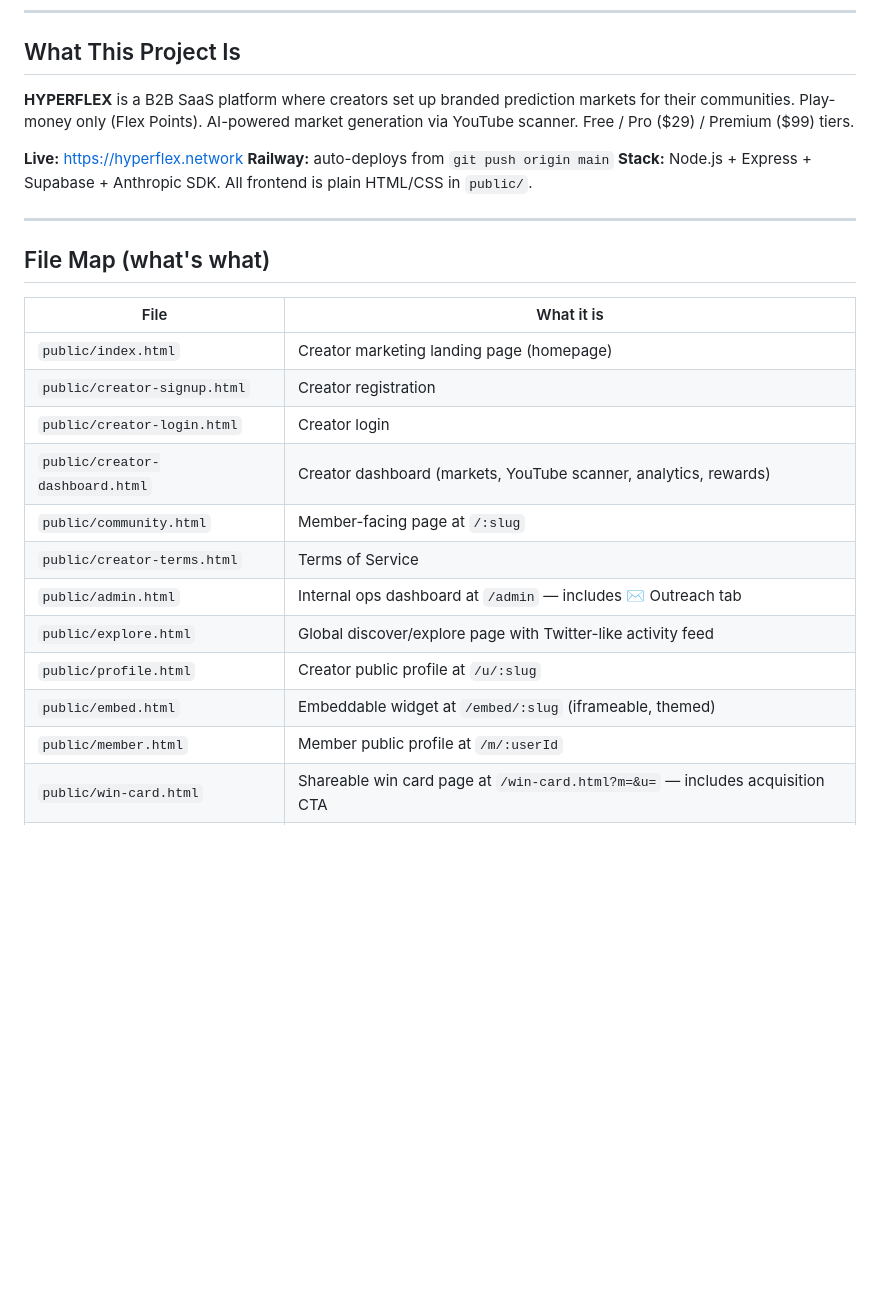
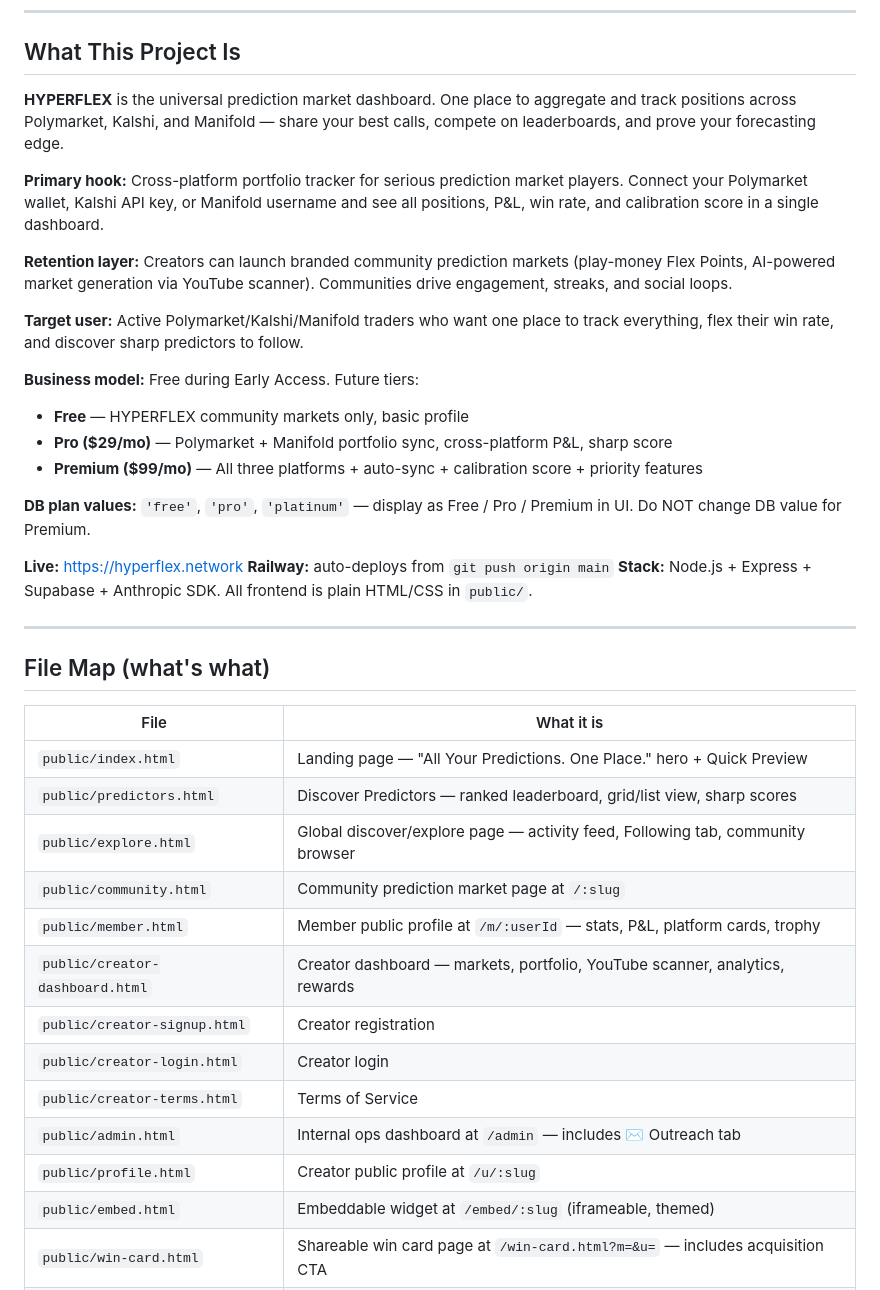
Before and after one commit to marcdems1-create/Hyperflex, a Markdown page: CLAUDE.md, the part around one of its changes. Rendered like a GitHub page; blank space fills up the shorter version.

```diff
--- a/CLAUDE.md
+++ b/CLAUDE.md
@@ -7,7 +7,20 @@
 
 ## What This Project Is
 
-**HYPERFLEX** is a B2B SaaS platform where creators set up branded prediction markets for their communities. Play-money only (Flex Points). AI-powered market generation via YouTube scanner. Free / Pro ($29) / Premium ($99) tiers.
+**HYPERFLEX** is the universal prediction market dashboard. One place to aggregate and track positions across Polymarket, Kalshi, and Manifold — share your best calls, compete on leaderboards, and prove your forecasting edge.
+
+**Primary hook:** Cross-platform portfolio tracker for serious prediction market players. Connect your Polymarket wallet, Kalshi API key, or Manifold username and see all positions, P&L, win rate, and calibration score in a single dashboard.
+
+**Retention layer:** Creators can launch branded community prediction markets (play-money Flex Points, AI-powered market generation via YouTube scanner). Communities drive engagement, streaks, and social loops.
+
+**Target user:** Active Polymarket/Kalshi/Manifold traders who want one place to track everything, flex their win rate, and discover sharp predictors to follow.
+
+**Business model:** Free during Early Access. Future tiers:
+- **Free** — HYPERFLEX community markets only, basic profile
+- **Pro ($29/mo)** — Polymarket + Manifold portfolio sync, cross-platform P&L, sharp score
+- **Premium ($99/mo)** — All three platforms + auto-sync + calibration score + priority features
+
+**DB plan values:** `'free'`, `'pro'`, `'platinum'` — display as Free / Pro / Premium in UI. Do NOT change DB value for Premium.
 
 **Live:** https://hyperflex.network
 **Railway:** auto-deploys from `git push origin main`
@@ -19,17 +32,18 @@
 
 | File | What it is |
 |------|-----------|
-| `public/index.html` | Creator marketing landing page (homepage) |
+| `public/index.html` | Landing page — "All Your Predictions. One Place." hero + Quick Preview |
+| `public/predictors.html` | Discover Predictors — ranked leaderboard, grid/list view, sharp scores |
+| `public/explore.html` | Global discover/explore page — activity feed, Following tab, community browser |
+| `public/community.html` | Community prediction market page at `/:slug` |
+| `public/member.html` | Member public profile at `/m/:userId` — stats, P&L, platform cards, trophy |
+| `public/creator-dashboard.html` | Creator dashboard — markets, portfolio, YouTube scanner, analytics, rewards |
 | `public/creator-signup.html` | Creator registration |
 | `public/creator-login.html` | Creator login |
-| `public/creator-dashboard.html` | Creator dashboard (markets, YouTube scanner, analytics, rewards) |
-| `public/community.html` | Member-facing page at `/:slug` |
 | `public/creator-terms.html` | Terms of Service |
 | `public/admin.html` | Internal ops dashboard at `/admin` — includes ✉️ Outreach tab |
-| `public/explore.html` | Global discover/explore page with Twitter-like activity feed |
 | `public/profile.html` | Creator public profile at `/u/:slug` |
 | `public/embed.html` | Embeddable widget at `/embed/:slug` (iframeable, themed) |
-| `public/member.html` | Member public profile at `/m/:userId` |
 | `public/win-card.html` | Shareable win card page at `/win-card.html?m=&u=` — includes acquisition CTA |
 | `public/templates.html` | Market template gallery at `/templates` — 12 niches, 72 markets, SEO-friendly |
 | `public/nominate.html` | "Nominate your creator" fan-facing page at `/nominate` |
```
Also changed, not shown: other parts of CLAUDE.md (+36 -33 lines).
